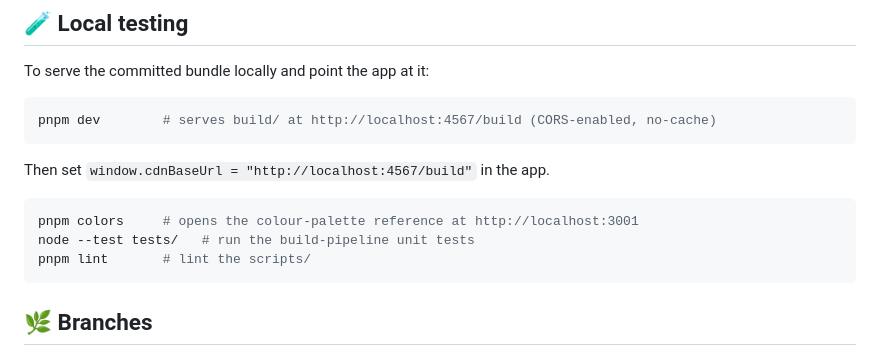
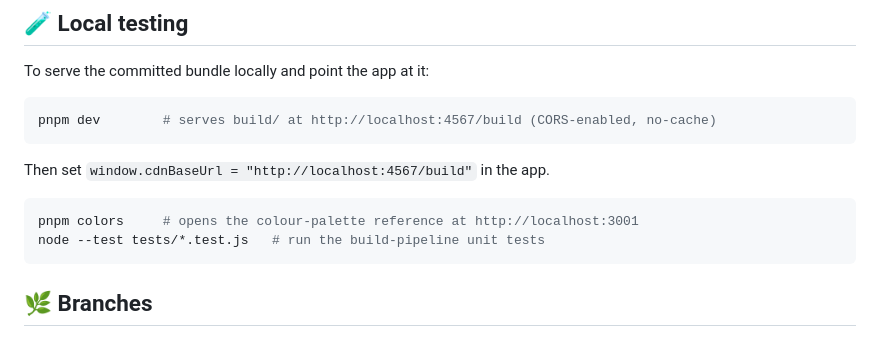
Before and after one commit to wcpos/web-bundle, a Markdown page: README.md, the part around the change. GitHub-like rendering.

Commit message:
docs: fix local verification commands

````diff
--- a/README.md
+++ b/README.md
@@ -90,8 +90,7 @@ Then set `window.cdnBaseUrl = "http://localhost:4567/build"` in the app.
 
 ```bash
 pnpm colors     # opens the colour-palette reference at http://localhost:3001
-node --test tests/   # run the build-pipeline unit tests
-pnpm lint       # lint the scripts/
+node --test tests/*.test.js   # run the build-pipeline unit tests
 ```
 
 ## 🌿 Branches
````
